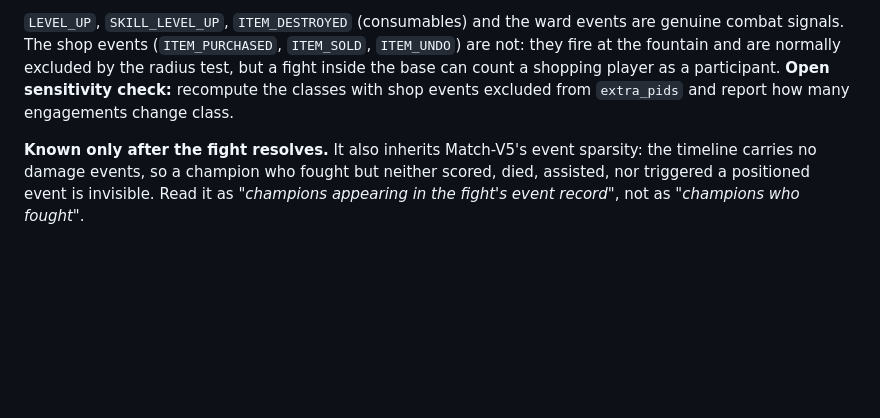
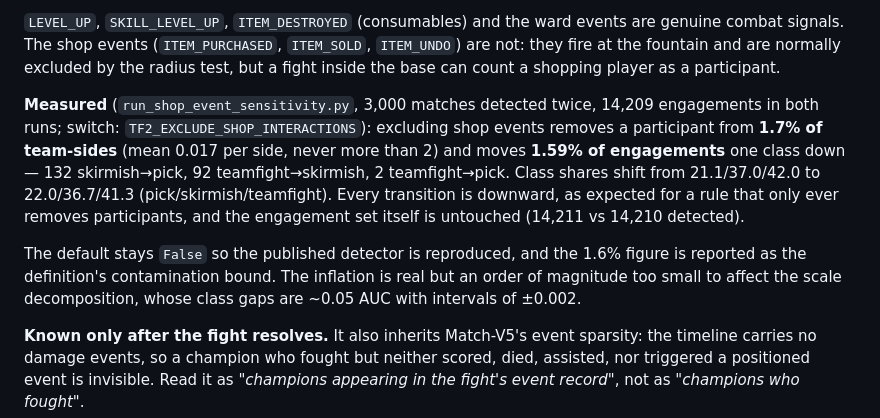
Before and after one commit to Lunecid/LOL_teamfight_Lab, a Markdown page: docs/ENGAGEMENT_SCALE_DEFINITION.md, the part around the change. Drawn GitHub-style; blank space fills up the shorter version.

Commit message:
Bound the shop-event contamination at 1.6% of engagements
Detecting 3,000 matches both ways: excluding shop events from the
interaction actor set removes a participant from 1.7% of team-sides and
moves 1.59% of engagements one class down (132 skirmish->pick, 92
teamfight->skirmish, 2 teamfight->pick), shifting class shares from
21.1/37.0/42.0 to 22.0/36.7/41.3.  All transitions are downward, as a
rule that only removes participants must be, and the detected engagement
set is unchanged.  Default stays False; the figure is reported as the
definition's contamination bound, an order of magnitude below the
decomposition's class gaps.

```diff
--- a/docs/ENGAGEMENT_SCALE_DEFINITION.md
+++ b/docs/ENGAGEMENT_SCALE_DEFINITION.md
@@ -47,9 +47,22 @@ position. In descending frequency those are `ITEM_PURCHASED`, `WARD_PLACED`,
 events are genuine combat signals. The shop events (`ITEM_PURCHASED`,
 `ITEM_SOLD`, `ITEM_UNDO`) are not: they fire at the fountain and are normally
 excluded by the radius test, but a fight inside the base can count a shopping
-player as a participant. **Open sensitivity check:** recompute the classes
-with shop events excluded from `extra_pids` and report how many engagements
-change class.
+player as a participant.
+
+**Measured** (`run_shop_event_sensitivity.py`, 3,000 matches detected twice,
+14,209 engagements in both runs; switch: `TF2_EXCLUDE_SHOP_INTERACTIONS`):
+excluding shop events removes a participant from **1.7% of team-sides**
+(mean 0.017 per side, never more than 2) and moves **1.59% of engagements**
+one class down — 132 skirmish→pick, 92 teamfight→skirmish, 2 teamfight→pick.
+Class shares shift from 21.1/37.0/42.0 to 22.0/36.7/41.3
+(pick/skirmish/teamfight). Every transition is downward, as expected for a
+rule that only ever removes participants, and the engagement set itself is
+untouched (14,211 vs 14,210 detected).
+
+The default stays `False` so the published detector is reproduced, and the
+1.6% figure is reported as the definition's contamination bound. The
+inflation is real but an order of magnitude too small to affect the scale
+decomposition, whose class gaps are ~0.05 AUC with intervals of ±0.002.
 
 **Known only after the fight resolves.** It also inherits Match-V5's event
 sparsity: the timeline carries no damage events, so a champion who fought but
```
